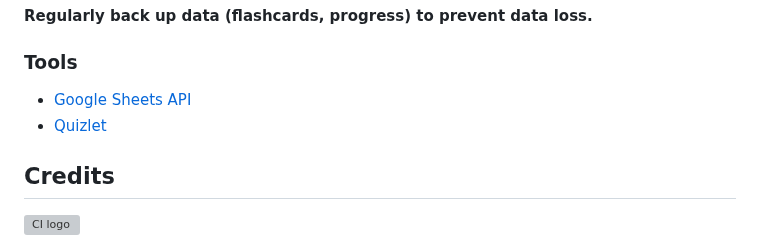
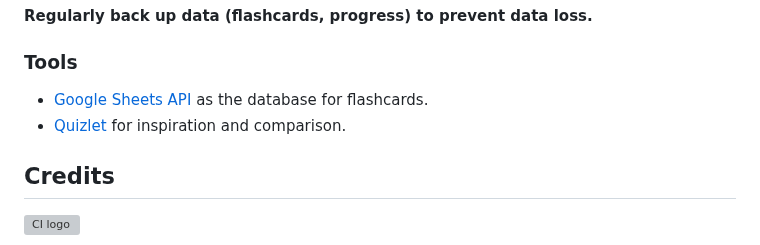
Before and after one commit to benschaf/flash-cli, a Markdown page: README.md, the part around the change. GitHub-like rendering; grey boxes are pictures that could not be loaded.

Commit message:
doc: add explanations to tools used in the project

```diff
--- a/README.md
+++ b/README.md
@@ -158,8 +158,8 @@ Example:
 
 ### Tools
 
-- [Google Sheets API](https://developers.google.com/sheets/api)
-- [Quizlet](https://quizlet.com/)
+- [Google Sheets API](https://developers.google.com/sheets/api) as the database for flashcards.
+- [Quizlet](https://quizlet.com/) for inspiration and comparison.
 
 ## Credits
 
```
